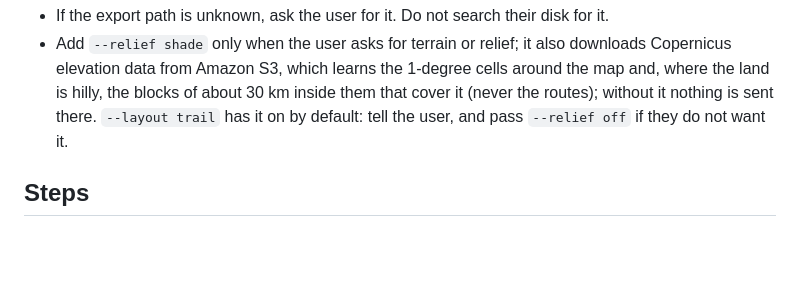
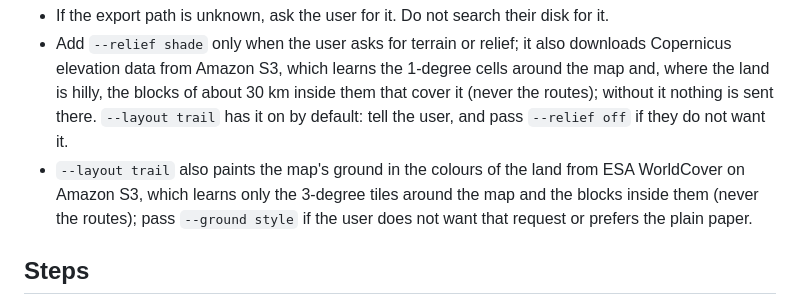
Before and after one commit to Lostmanu/pinless, a Markdown page: skills/pinless/SKILL.md, the part around the change. Drawn GitHub-style; blank space fills up the shorter version.

```diff
--- a/skills/pinless/SKILL.md
+++ b/skills/pinless/SKILL.md
@@ -16,6 +16,9 @@ description: Make a print-ready poster of a runner's year from their Strava expo
   from Amazon S3, which learns the 1-degree cells around the map and, where the land is hilly, the blocks of about
   30 km inside them that cover it (never the routes); without it nothing is sent there. `--layout trail` has it on
   by default: tell the user, and pass `--relief off` if they do not want it.
+- `--layout trail` also paints the map's ground in the colours of the land from ESA WorldCover on Amazon S3, which
+  learns only the 3-degree tiles around the map and the blocks inside them (never the routes); pass `--ground style`
+  if the user does not want that request or prefers the plain paper.
 
 ## Steps
 1. Make sure it is installed: `pinless --help`. If not: `pip install https://github.com/Lostmanu/pinless/archive/refs/heads/main.zip`.
```
Also changed, not shown: README.md (+19 -6 lines), docs/trail-desert.jpg (added), docs/trail.jpg, docs/wall-trail.jpg, 1 other file.
